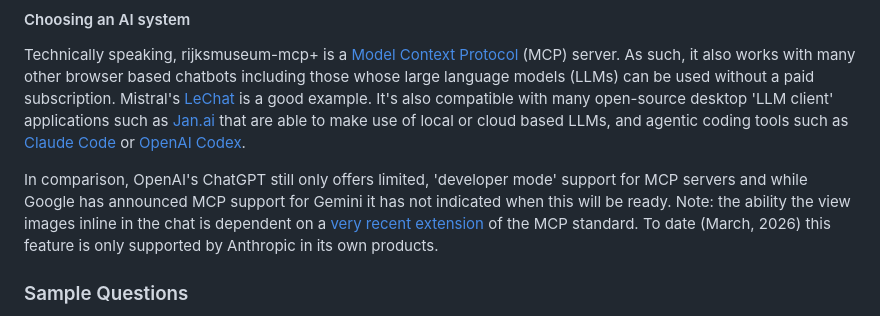
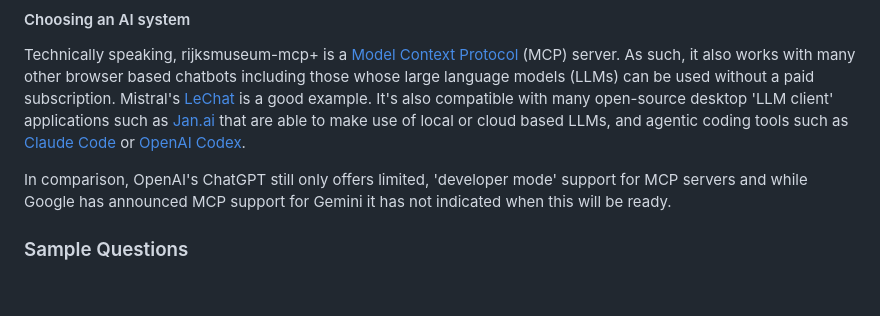
Before and after one commit to kintopp/rijksmuseum-mcp-plus, a Markdown page: README.md, the part around the change. Drawn GitHub-style; blank space fills up the shorter version.

```diff
--- a/README.md
+++ b/README.md
@@ -43,7 +43,7 @@ Goto _Settings_ → _Connectors_ → _Add custom connector_ → Name it whatever
 
 Technically speaking, rijksmuseum-mcp+ is a [Model Context Protocol](https://modelcontextprotocol.io/docs/getting-started/intro) (MCP) server. As such, it also works with many other browser based chatbots including those whose large language models (LLMs) can be used without a paid subscription. Mistral's [LeChat](https://chat.mistral.ai/chat) is a good example. It's also compatible with many open-source desktop 'LLM client' applications such as [Jan.ai](https://jan.ai) that are able to make use of local or cloud based LLMs, and agentic coding tools such as [Claude Code](https://github.com/anthropics/claude-code) or [OpenAI Codex](https://openai.com/codex/).
 
-In comparison, OpenAI's ChatGPT still only offers limited, 'developer mode' support for MCP servers and while Google has announced MCP support for Gemini it has not indicated when this will be ready. Note: the ability the view images inline in the chat is dependent on a [very recent extension](https://blog.modelcontextprotocol.io/posts/2026-01-26-mcp-apps/) of the MCP standard. To date (March, 2026) this feature is only supported by Anthropic in its own products.
+In comparison, OpenAI's ChatGPT still only offers limited, 'developer mode' support for MCP servers and while Google has announced MCP support for Gemini it has not indicated when this will be ready.
 
 ### Sample Questions
 
```
